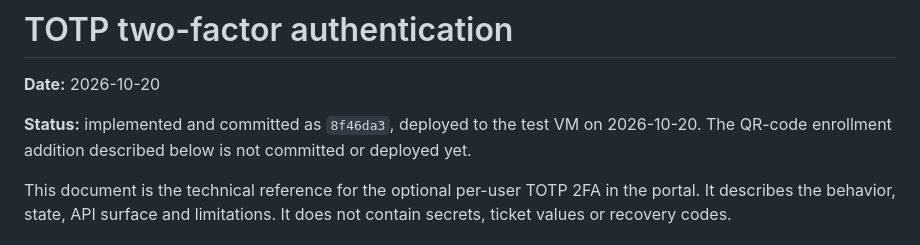
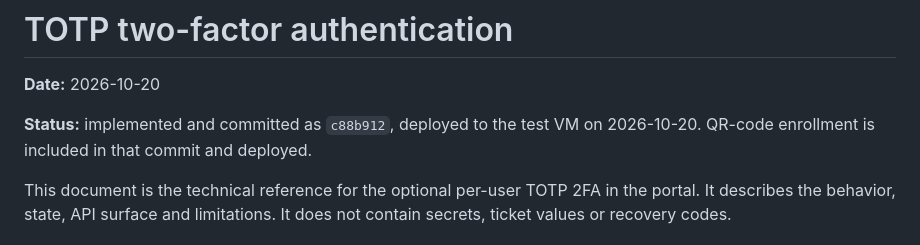
Before and after one commit to moodpatcher/dropjak, a Markdown page: docs/totp-2fa.md, the part around the change. Drawn GitHub-style.

```diff
--- a/docs/totp-2fa.md
+++ b/docs/totp-2fa.md
@@ -2,9 +2,8 @@
 
 **Date:** 2026-10-20
 
-**Status:** implemented and committed as `8f46da3`, deployed to the test VM
-on 2026-10-20. The QR-code enrollment addition described below is not
-committed or deployed yet.
+**Status:** implemented and committed as `c88b912`, deployed to the test VM
+on 2026-10-20. QR-code enrollment is included in that commit and deployed.
 
 This document is the technical reference for the optional per-user TOTP 2FA
 in the portal. It describes the behavior, state, API surface and limitations.
```
Also changed, not shown: docs/account-requests.md (+3 -1 lines).
